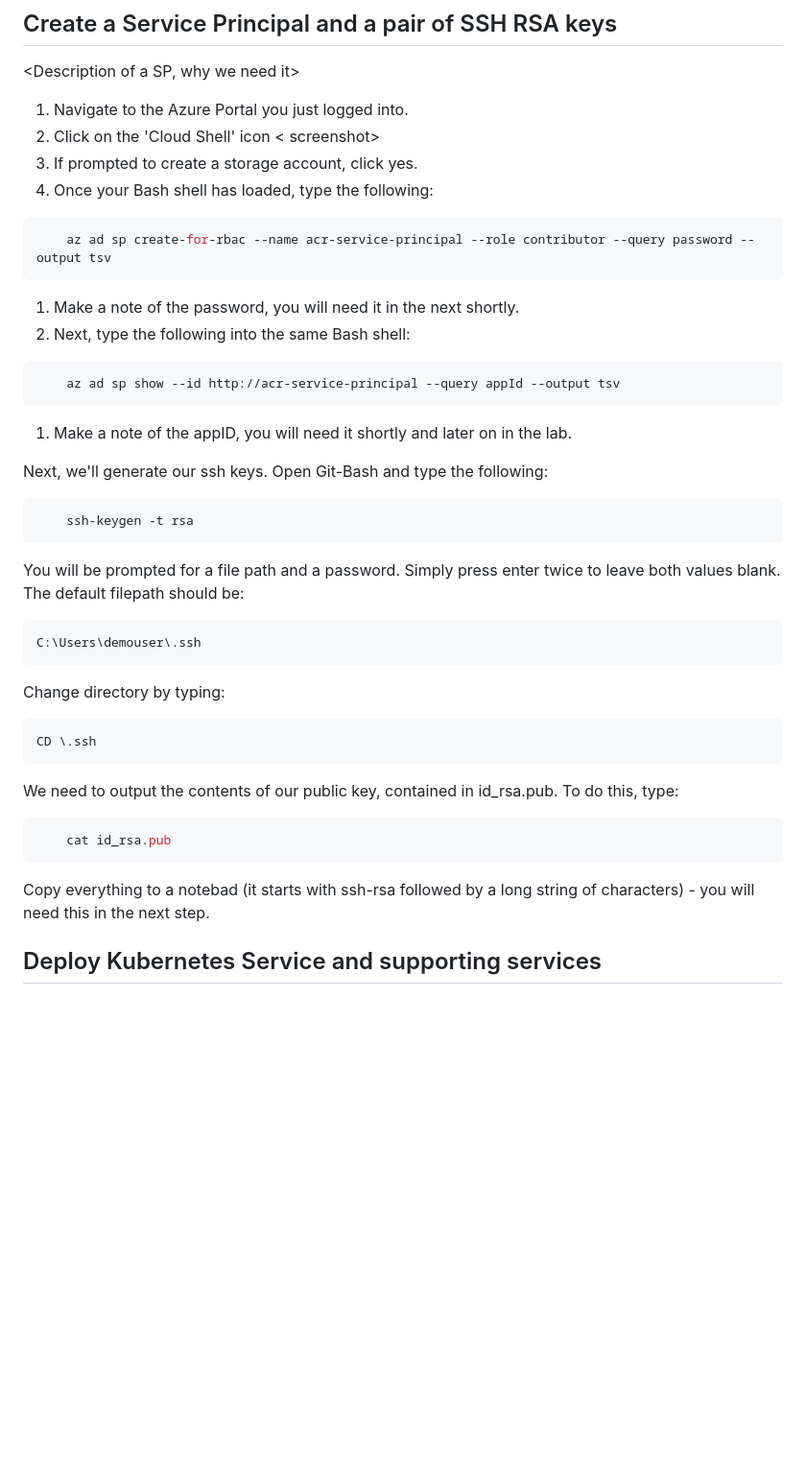
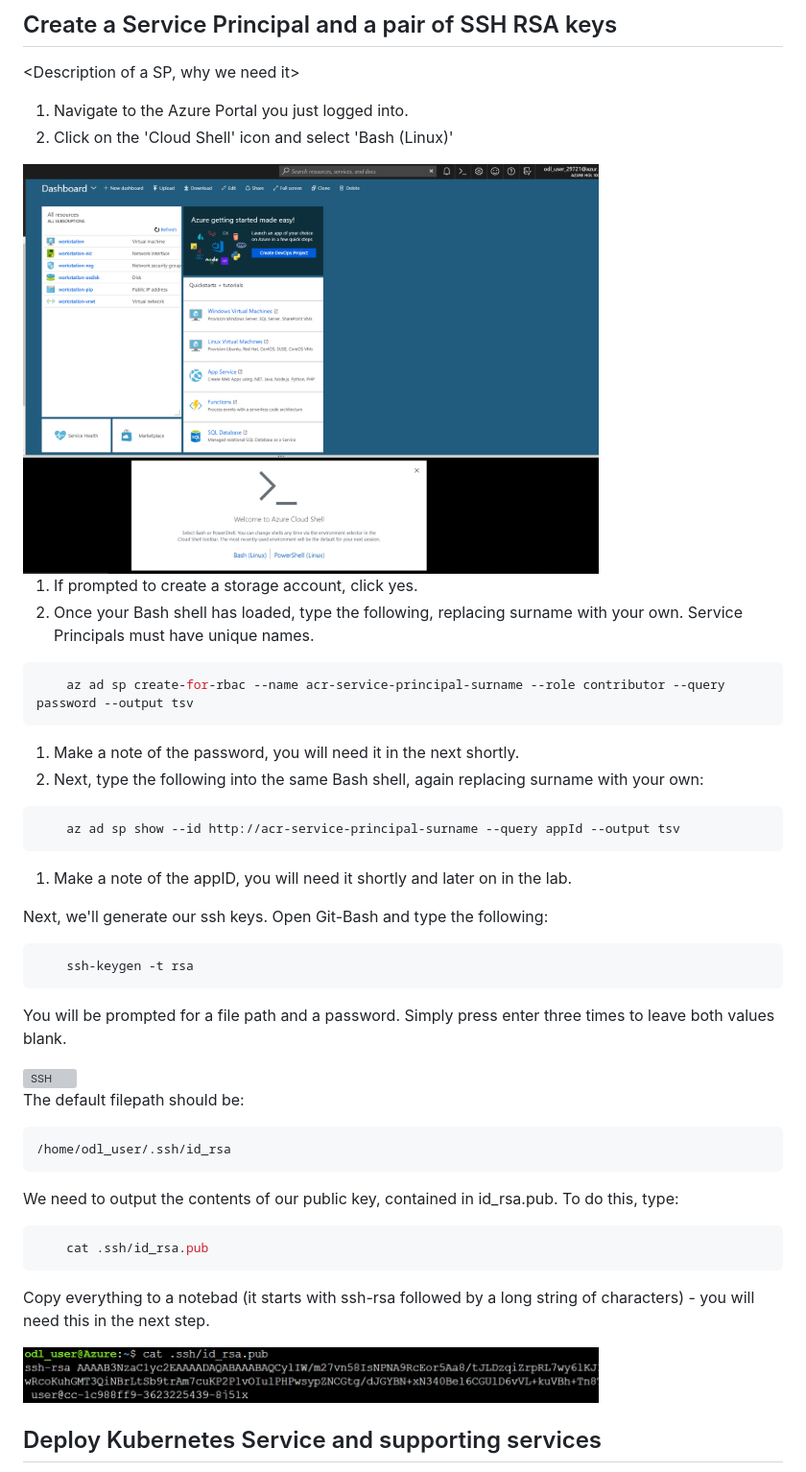
Before and after one commit to CharleneMcKeown/DevOps-and-Containers, a Markdown page: README.md, the part around the change printed below. Shown: that part at 96% size. Rendered like a GitHub page; pictures changed too: screenshots/cloudshell.PNG (added), screenshots/publickey.PNG (added); blank space fills up the shorter version; grey boxes are pictures that could not be loaded.

````diff
--- a/README.md
+++ b/README.md
@@ -40,17 +48,20 @@ Navigate to the link provided to you and click 'provision lab'
 <Description of a SP, why we need it>
 
 1. Navigate to the Azure Portal you just logged into.
-1. Click on the 'Cloud Shell' icon < screenshot>
+1. Click on the 'Cloud Shell' icon and select 'Bash (Linux)'
+
+<img src="screenshots/cloudshell.PNG" alt="Cloud Shell" width="600px"/>
+
 1. If prompted to create a storage account, click yes.
-1. Once your Bash shell has loaded, type the following:
+1. Once your Bash shell has loaded, type the following, replacing surname with your own.  Service Principals must have unique names.
 
 ``` bash
-	az ad sp create-for-rbac --name acr-service-principal --role contributor --query password --output tsv
+	az ad sp create-for-rbac --name acr-service-principal-surname --role contributor --query password --output tsv
 ```
 1. Make a note of the password, you will need it in the next shortly.
-1. Next, type the following into the same Bash shell:
+1. Next, type the following into the same Bash shell, again replacing surname with your own:
 ``` bash
-	az ad sp show --id http://acr-service-principal --query appId --output tsv
+	az ad sp show --id http://acr-service-principal-surname --query appId --output tsv
 ```
 1. Make a note of the appID, you will need it shortly and later on in the lab.
 
@@ -60,24 +71,25 @@ Next, we'll generate our ssh keys. Open Git-Bash and type the following:
 	ssh-keygen -t rsa
 ```
 
-You will be prompted for a file path and a password.  Simply press enter twice to leave both values blank.  The default filepath should be:
+You will be prompted for a file path and a password.  Simply press enter three times to leave both values blank.
+
+<img src="screenshots/ssh.PNG" alt="SSH" width="400px"/>
+
+The default filepath should be:
 
 ``` bash
-C:\Users\demouser\.ssh
-```
-Change directory by typing:
-``` bash
-CD \.ssh
+/home/odl_user/.ssh/id_rsa
 ```
 
 We need to output the contents of our public key, contained in id_rsa.pub.  To do this, type:
 
 ``` bash
-	cat id_rsa.pub
+	cat .ssh/id_rsa.pub
 ```
 
 Copy everything to a notebad (it starts with ssh-rsa followed by a long string of characters) - you will need this in the next step.
 
+<img src="screenshots/publickey.PNG" alt="Public Key" width="600px"/>
 
 
 ## Deploy Kubernetes Service and supporting services
````
Also changed, not shown: other parts of README.md (+23 -3 lines), screenshots/ARM.PNG (added), screenshots/SSH.PNG (added), screenshots/deploy.PNG (added).
